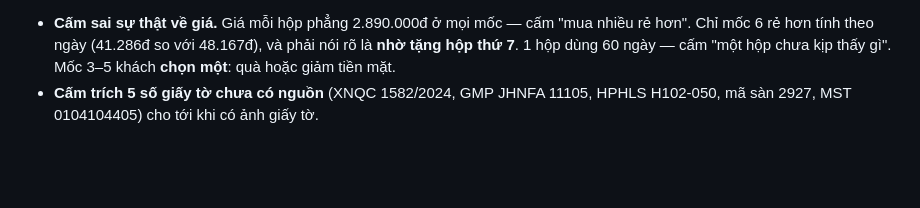
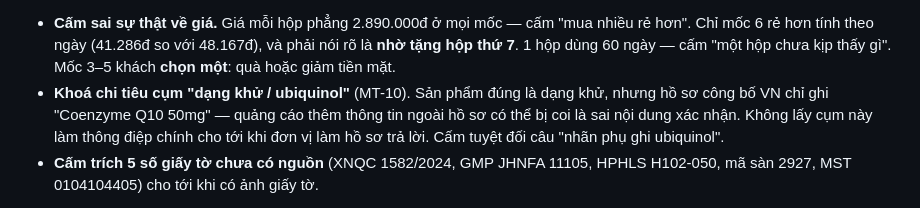
Before and after one commit to phamvanson19111993-cell/ai-agent-check-don, a Markdown page: ads-agent/AGENT.md, the part around the change. Rendered like a GitHub page; blank space fills up the shorter version.

```diff
--- a/ads-agent/AGENT.md
+++ b/ads-agent/AGENT.md
@@ -313,6 +313,10 @@ Luôn phân biệt: **hỗ trợ ≠ điều trị**.
 - **Cấm sai sự thật về giá.** Giá mỗi hộp phẳng 2.890.000đ ở mọi mốc — cấm "mua nhiều rẻ hơn".
   Chỉ mốc 6 rẻ hơn tính theo ngày (41.286đ so với 48.167đ), và phải nói rõ là **nhờ tặng hộp thứ 7**.
   1 hộp dùng 60 ngày — cấm "một hộp chưa kịp thấy gì". Mốc 3–5 khách **chọn một**: quà hoặc giảm tiền mặt.
+- **Khoá chi tiêu cụm "dạng khử / ubiquinol"** (MT-10). Sản phẩm đúng là dạng khử, nhưng hồ sơ
+  công bố VN chỉ ghi "Coenzyme Q10 50mg" — quảng cáo thêm thông tin ngoài hồ sơ có thể bị coi là
+  sai nội dung xác nhận. Không lấy cụm này làm thông điệp chính cho tới khi đơn vị làm hồ sơ trả lời.
+  Cấm tuyệt đối câu "nhãn phụ ghi ubiquinol".
 - **Cấm trích 5 số giấy tờ chưa có nguồn** (XNQC 1582/2024, GMP JHNFA 11105, HPHLS H102-050,
   mã sàn 2927, MST 0104104405) cho tới khi có ảnh giấy tờ.
 
```
Also changed, not shown: ads-agent/playbook/09-claim-tpcn.md (+25 -2 lines), bao-cao/2026-08-28-12h.md (added, +41 -0 lines).
